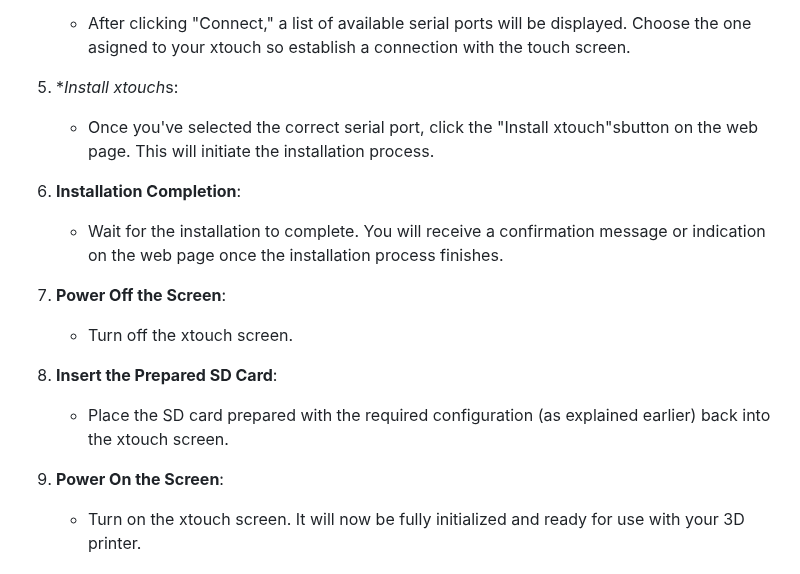
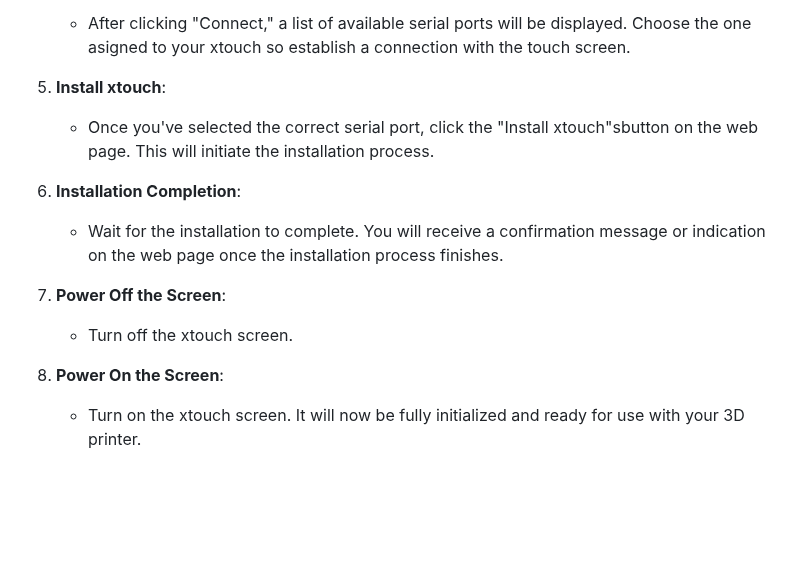
Before and after one commit to xperiments-in/xtouch, a Markdown page: Readme.md, the part around the change. Rendered like a GitHub page; blank space fills up the shorter version.

Commit message:
Fix typo

```diff
--- a/Readme.md
+++ b/Readme.md
@@ -114,7 +114,7 @@ To set up your xtouch screen, you will need to use the Online Web Installer. Fol
 
    - After clicking "Connect," a list of available serial ports will be displayed. Choose the one asigned to your xtouch so establish a connection with the touch screen.
 
-5. \**Install xtouch*s:
+5. **Install xtouch**:
 
    - Once you've selected the correct serial port, click the "Install xtouch"sbutton on the web page. This will initiate the installation process.
 
@@ -126,11 +126,7 @@ To set up your xtouch screen, you will need to use the Online Web Installer. Fol
 
    - Turn off the xtouch screen.
 
-8. **Insert the Prepared SD Card**:
-
-   - Place the SD card prepared with the required configuration (as explained earlier) back into the xtouch screen.
-
-9. **Power On the Screen**:
+8. **Power On the Screen**:
 
    - Turn on the xtouch screen. It will now be fully initialized and ready for use with your 3D printer.
 
```
